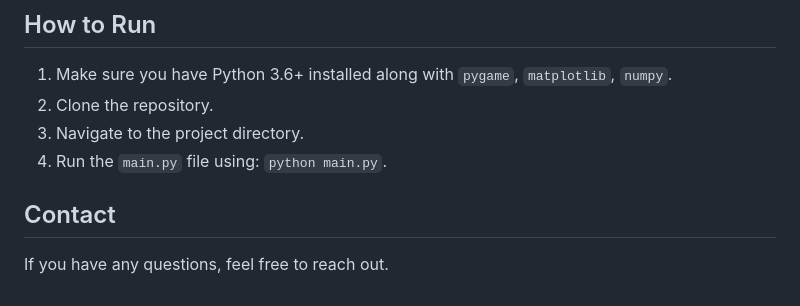
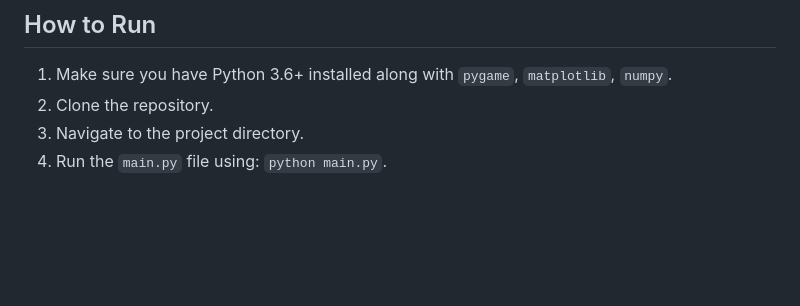
Before and after one commit to aadhamashraf/Robot-Path-Planning, a Markdown page: README.md, the part around the change printed below. Drawn GitHub-style; blank space fills up the shorter version.

Commit message:
formated readme file

```diff
--- a/README.md
+++ b/README.md
@@ -81,6 +79,3 @@ The project allows users to:
 2.  Clone the repository.
 3.  Navigate to the project directory.
 4.  Run the `main.py` file using: `python main.py`.
-
-## Contact
-If you have any questions, feel free to reach out.
```
Also changed, not shown: other parts of README.md (+0 -2 lines).
